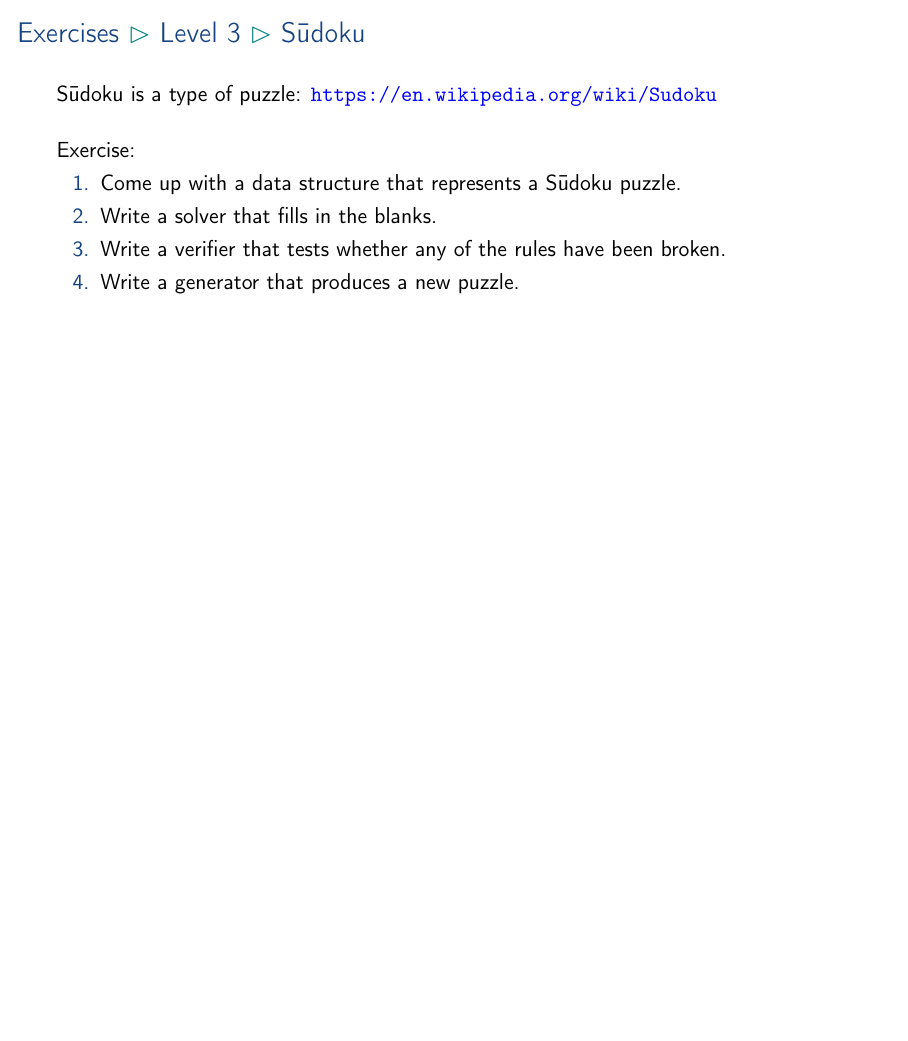
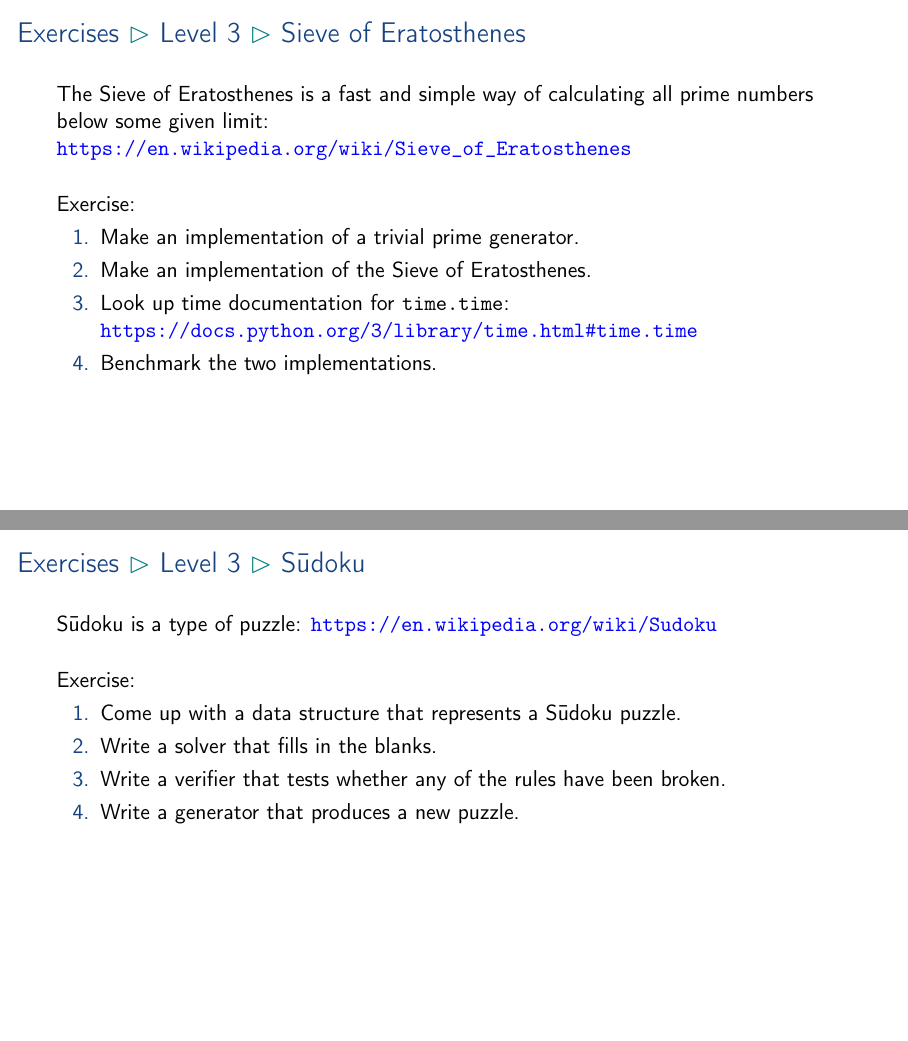
Before and after one commit to aslakjohansen/prosa-python, LaTeX slides (doc/part1_presentation.tex, which reads doc/part1_contents.tex): page 79 of 80 before the commit and pages 79 and 80 of 81 after it, the two joined at a grey line, the shorter picture padded with empty space. Compiled offline with pdfLaTeX.

Commit message:
Added a Sieve of Eratosthenes exercise

```diff
--- a/doc/part1_contents.tex
+++ b/doc/part1_contents.tex
@@ -946,6 +946,22 @@ $ python3 globals.py
     Larger exercises.
 \end{frame}
 
+\subsubsection{Sieve of Eratosthenes}
+\begin{frame}[fragile]
+    \frametitle{Exercises \subpart{Level 3} \subpart{Sieve of Eratosthenes}}
+    \vspace{3mm}
+    The Sieve of Eratosthenes is a fast and simple way of calculating all prime numbers below some given limit: \url{https://en.wikipedia.org/wiki/Sieve_of_Eratosthenes}
+
+    \vspace{5mm}
+    Exercise:
+    \begin{enumerate}
+      \item Make an implementation of a trivial prime generator.
+      \item Make an implementation of the Sieve of Eratosthenes.
+      \item Look up time documentation for \texttt{time.time}: \url{https://docs.python.org/3/library/time.html#time.time}
+      \item Benchmark the two implementations.
+    \end{enumerate}
+\end{frame}
+
 \subsubsection{Sūdoku}
 \begin{frame}[fragile]
     \frametitle{Exercises \subpart{Level 3} \subpart{Sūdoku}}
```
